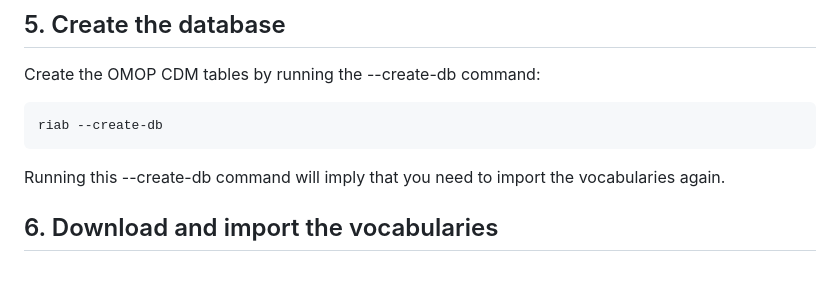
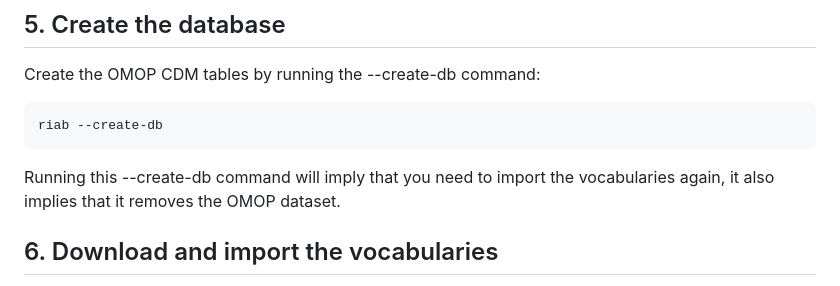
Before and after one commit to RADar-AZDelta/Rabbit-in-a-Blender, a Markdown page: docs/getting_started.md, the part around the change. GitHub-like rendering.

````diff
--- a/docs/getting_started.md
+++ b/docs/getting_started.md
@@ -42,7 +42,7 @@ Create the OMOP CDM tables by running the --create-db command:
 riab --create-db
 ```
 
-Running this --create-db command will imply that you need to import the vocabularies again.
+Running this --create-db command will imply that you need to import the vocabularies again, it also implies that it removes the OMOP dataset.
 
 ## 6. Download and import the vocabularies
 
````
